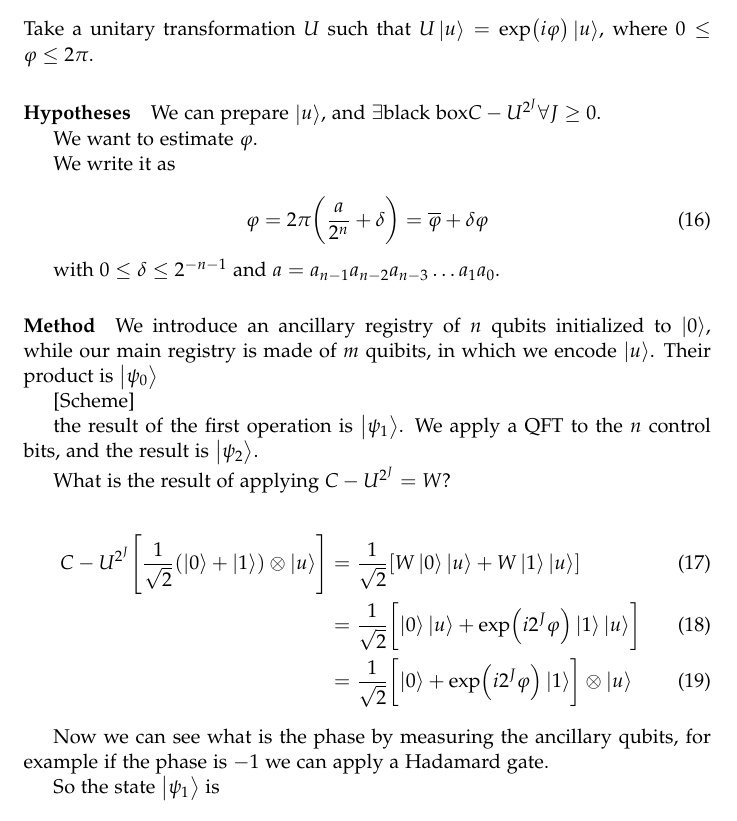
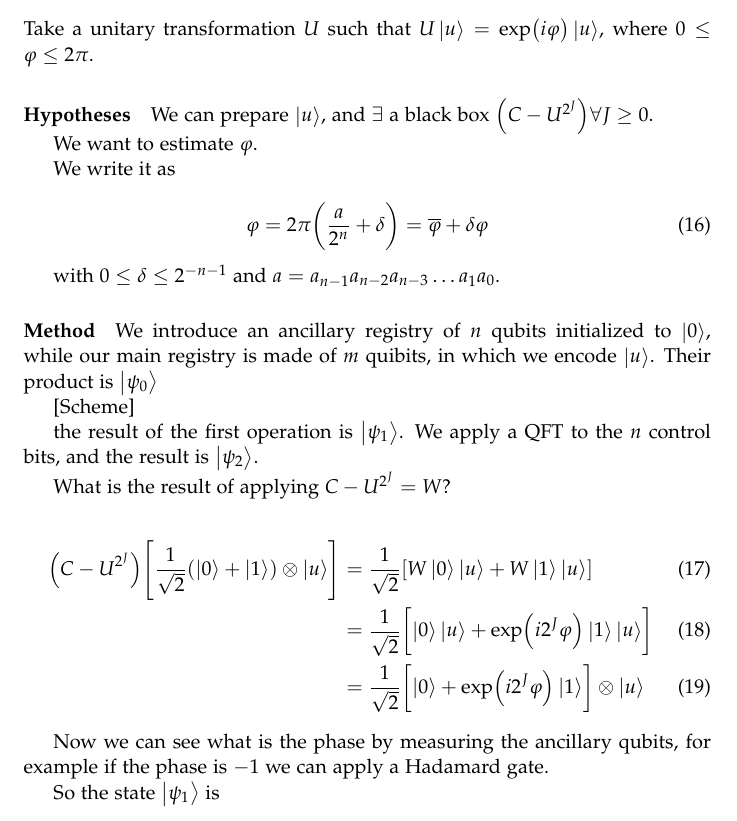
Before and after one commit to jacopok/notes, a LaTeX document (info_Q/montangero/main_montangero.tex, which reads info_Q/montangero/montangero2.tex): part of page 4 of 9, cut so that both start at the same text. Compiled offline with pdfLaTeX.

Commit message:
Small corrections

```diff
--- a/info_Q/montangero/montangero2.tex
+++ b/info_Q/montangero/montangero2.tex
@@ -4,7 +4,7 @@ Take a unitary transformation \(U\) such that \(U \ket{u}  = \exp(i \varphi) \ke
 
 \paragraph{Hypotheses}
 
-We can prepare \(\ket{u} \), and \(\exists \text{black box} C-U ^{2^J} \forall J \geq 0\).
+We can prepare \(\ket{u} \), and \(\exists \text{ a black box } \qty(C-U ^{2^J}) \forall J \geq 0\).
 
 We want to estimate \(\varphi\).
 
@@ -29,7 +29,7 @@ We apply a QFT to the \(n\) control bits, and the result is \(\ket{\psi_2} \).
 What is the result of applying \(C-U ^{2^J} = W\)?
 
 \begin{align}
-  C-U ^{2^J} \qty[\frac{1}{\sqrt{2}} (\ket{0} + \ket{1} ) \otimes \ket{u} ]
+  \qty(C-U ^{2^J}) \qty[\frac{1}{\sqrt{2}} (\ket{0} + \ket{1} ) \otimes \ket{u} ]
   &= \frac{1}{\sqrt{2}} \qty[W \ket{0} \ket{u} + W \ket{1} \ket{u} ]  \\
   &= \frac{1}{\sqrt{2}} \qty[\ket{0} \ket{u} + \exp(i 2^J \varphi)  \ket{1} \ket{u} ]  \\
   &=   \frac{1}{\sqrt{2}} \qty[\ket{0} + \exp(i 2^J \varphi) \ket{1}  ] \otimes \ket{u}
```
